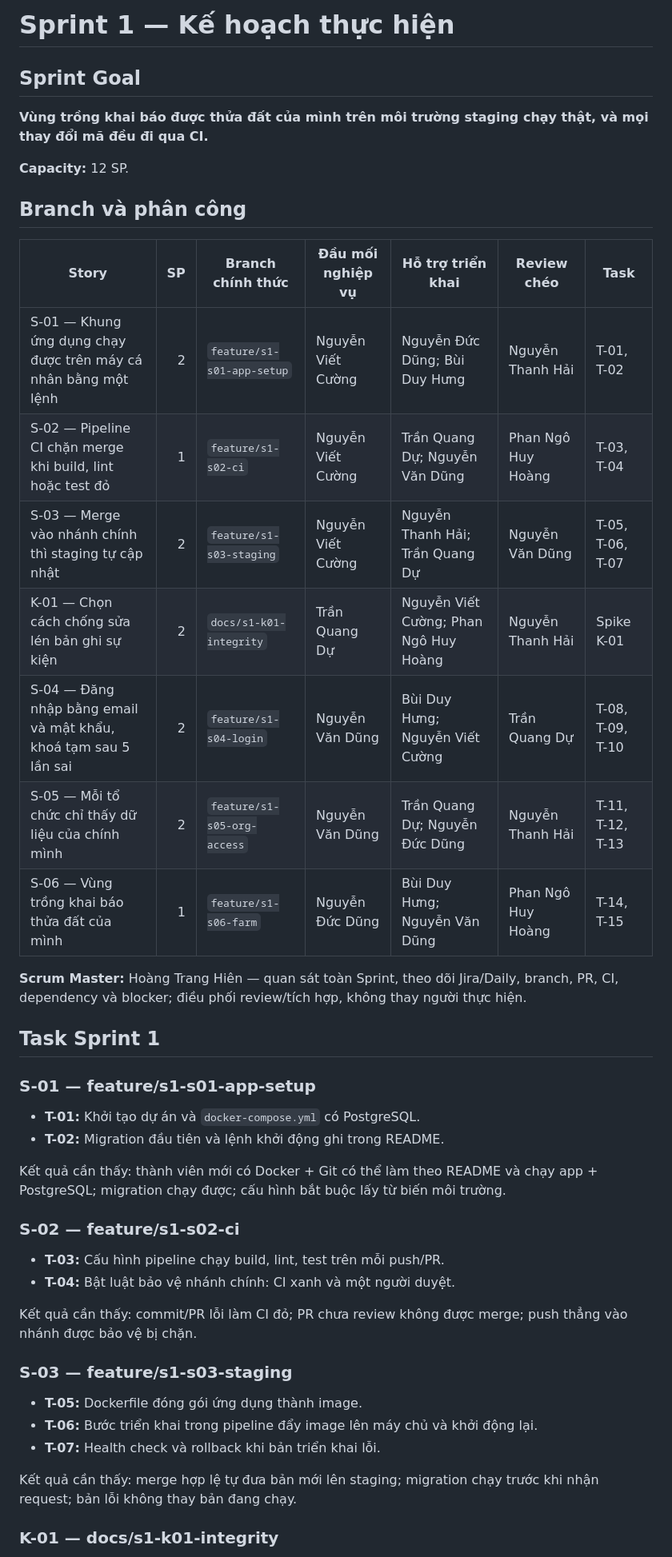
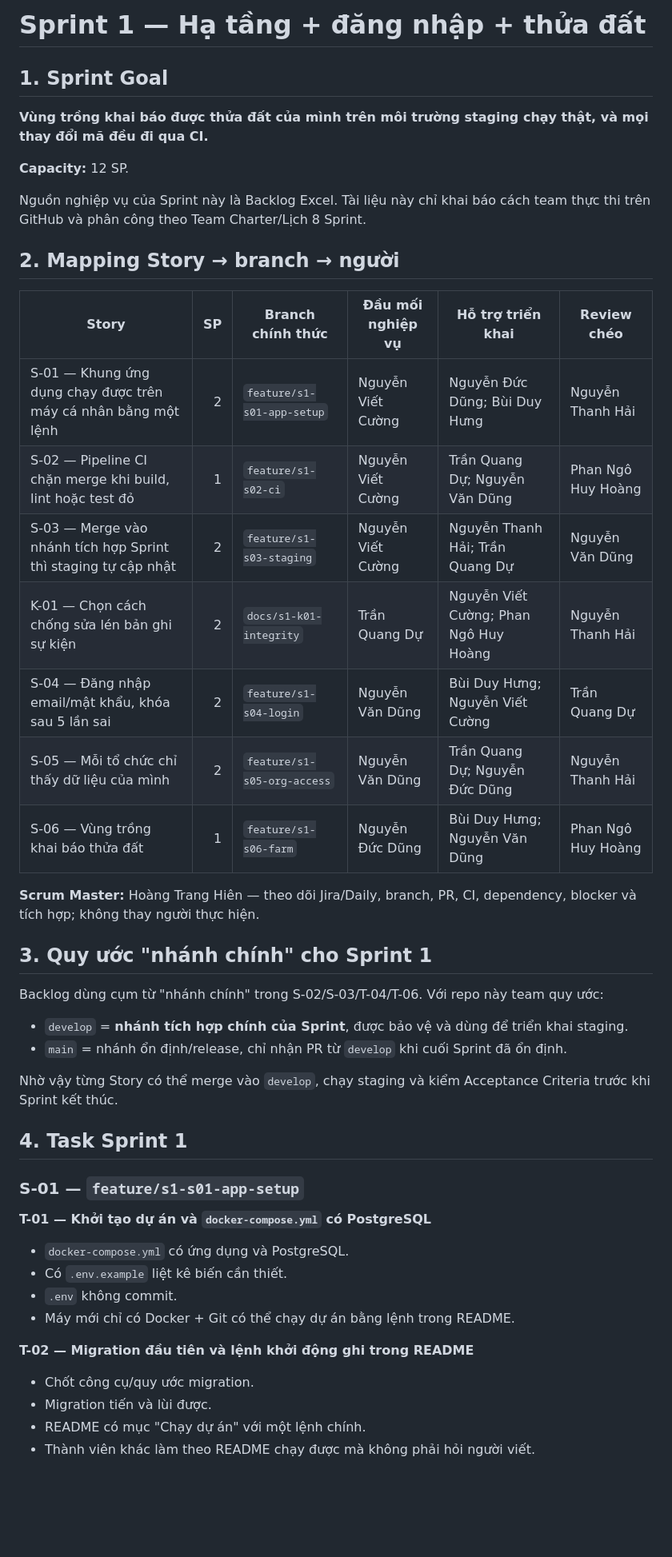
Before and after one commit to dtc245200494-hue/ttcs-k18-n2-agri-traceability, a Markdown page: docs/SPRINT-1.md, the part around one of its changes. Shown at 80% size. GitHub-like rendering; blank space fills up the shorter version.

```diff
--- a/docs/SPRINT-1.md
+++ b/docs/SPRINT-1.md
@@ -1,48 +1,51 @@
-# Sprint 1 — Kế hoạch thực hiện
+# Sprint 1 — Hạ tầng + đăng nhập + thửa đất
 
-## Sprint Goal
+## 1. Sprint Goal
 
 **Vùng trồng khai báo được thửa đất của mình trên môi trường staging chạy thật, và mọi thay đổi mã đều đi qua CI.**
 
 **Capacity:** 12 SP.
 
-## Branch và phân công
+Nguồn nghiệp vụ của Sprint này là Backlog Excel. Tài liệu này chỉ khai báo cách team thực thi trên GitHub và phân công theo Team Charter/Lịch 8 Sprint.
 
-| Story | SP | Branch chính thức | Đầu mối nghiệp vụ | Hỗ trợ triển khai | Review chéo | Task |
-|---|---:|---|---|---|---|---|
-| S-01 — Khung ứng dụng chạy được trên máy cá nhân bằng một lệnh | 2 | `feature/s1-s01-app-setup` | Nguyễn Viết Cường | Nguyễn Đức Dũng; Bùi Duy Hưng | Nguyễn Thanh Hải | T-01, T-02 |
-| S-02 — Pipeline CI chặn merge khi build, lint hoặc test đỏ | 1 | `feature/s1-s02-ci` | Nguyễn Viết Cường | Trần Quang Dự; Nguyễn Văn Dũng | Phan Ngô Huy Hoàng | T-03, T-04 |
-| S-03 — Merge vào nhánh chính thì staging tự cập nhật | 2 | `feature/s1-s03-staging` | Nguyễn Viết Cường | Nguyễn Thanh Hải; Trần Quang Dự | Nguyễn Văn Dũng | T-05, T-06, T-07 |
-| K-01 — Chọn cách chống sửa lén bản ghi sự kiện | 2 | `docs/s1-k01-integrity` | Trần Quang Dự | Nguyễn Viết Cường; Phan Ngô Huy Hoàng | Nguyễn Thanh Hải | Spike K-01 |
-| S-04 — Đăng nhập bằng email và mật khẩu, khoá tạm sau 5 lần sai | 2 | `feature/s1-s04-login` | Nguyễn Văn Dũng | Bùi Duy Hưng; Nguyễn Viết Cường | Trần Quang Dự | T-08, T-09, T-10 |
-| S-05 — Mỗi tổ chức chỉ thấy dữ liệu của chính mình | 2 | `feature/s1-s05-org-access` | Nguyễn Văn Dũng | Trần Quang Dự; Nguyễn Đức Dũng | Nguyễn Thanh Hải | T-11, T-12, T-13 |
-| S-06 — Vùng trồng khai báo thửa đất của mình | 1 | `feature/s1-s06-farm` | Nguyễn Đức Dũng | Bùi Duy Hưng; Nguyễn Văn Dũng | Phan Ngô Huy Hoàng | T-14, T-15 |
+## 2. Mapping Story → branch → người
 
-**Scrum Master:** Hoàng Trang Hiên — quan sát toàn Sprint, theo dõi Jira/Daily, branch, PR, CI, dependency và blocker; điều phối review/tích hợp, không thay người thực hiện.
+| Story | SP | Branch chính thức | Đầu mối nghiệp vụ | Hỗ trợ triển khai | Review chéo |
+|---|---:|---|---|---|---|
+| S-01 — Khung ứng dụng chạy được trên máy cá nhân bằng một lệnh | 2 | `feature/s1-s01-app-setup` | Nguyễn Viết Cường | Nguyễn Đức Dũng; Bùi Duy Hưng | Nguyễn Thanh Hải |
+| S-02 — Pipeline CI chặn merge khi build, lint hoặc test đỏ | 1 | `feature/s1-s02-ci` | Nguyễn Viết Cường | Trần Quang Dự; Nguyễn Văn Dũng | Phan Ngô Huy Hoàng |
+| S-03 — Merge vào nhánh tích hợp Sprint thì staging tự cập nhật | 2 | `feature/s1-s03-staging` | Nguyễn Viết Cường | Nguyễn Thanh Hải; Trần Quang Dự | Nguyễn Văn Dũng |
+| K-01 — Chọn cách chống sửa lén bản ghi sự kiện | 2 | `docs/s1-k01-integrity` | Trần Quang Dự | Nguyễn Viết Cường; Phan Ngô Huy Hoàng | Nguyễn Thanh Hải |
+| S-04 — Đăng nhập email/mật khẩu, khóa sau 5 lần sai | 2 | `feature/s1-s04-login` | Nguyễn Văn Dũng | Bùi Duy Hưng; Nguyễn Viết Cường | Trần Quang Dự |
+| S-05 — Mỗi tổ chức chỉ thấy dữ liệu của mình | 2 | `feature/s1-s05-org-access` | Nguyễn Văn Dũng | Trần Quang Dự; Nguyễn Đức Dũng | Nguyễn Thanh Hải |
+| S-06 — Vùng trồng khai báo thửa đất | 1 | `feature/s1-s06-farm` | Nguyễn Đức Dũng | Bùi Duy Hưng; Nguyễn Văn Dũng | Phan Ngô Huy Hoàng |
 
-## Task Sprint 1
+**Scrum Master:** Hoàng Trang Hiên — theo dõi Jira/Daily, branch, PR, CI, dependency, blocker và tích hợp; không thay người thực hiện.
 
-### S-01 — feature/s1-s01-app-setup
+## 3. Quy ước "nhánh chính" cho Sprint 1
 
-- **T-01:** Khởi tạo dự án và `docker-compose.yml` có PostgreSQL.
-- **T-02:** Migration đầu tiên và lệnh khởi động ghi trong README.
+Backlog dùng cụm từ "nhánh chính" trong S-02/S-03/T-04/T-06. Với repo này team quy ước:
 
-Kết quả cần thấy: thành viên mới có Docker + Git có thể làm theo README và chạy app + PostgreSQL; migration chạy được; cấu hình bắt buộc lấy từ biến môi trường.
+- `develop` = **nhánh tích hợp chính của Sprint**, được bảo vệ và dùng để triển khai staging.
+- `main` = nhánh ổn định/release, chỉ nhận PR từ `develop` khi cuối Sprint đã ổn định.
 
-### S-02 — feature/s1-s02-ci
+Nhờ vậy từng Story có thể merge vào `develop`, chạy staging và kiểm Acceptance Criteria trước khi Sprint kết thúc.
 
-- **T-03:** Cấu hình pipeline chạy build, lint, test trên mỗi push/PR.
-- **T-04:** Bật luật bảo vệ nhánh chính: CI xanh và một người duyệt.
+## 4. Task Sprint 1
 
-Kết quả cần thấy: commit/PR lỗi làm CI đỏ; PR chưa review không được merge; push thẳng vào nhánh được bảo vệ bị chặn.
+### S-01 — `feature/s1-s01-app-setup`
 
-### S-03 — feature/s1-s03-staging
+**T-01 — Khởi tạo dự án và `docker-compose.yml` có PostgreSQL**
 
-- **T-05:** Dockerfile đóng gói ứng dụng thành image.
-- **T-06:** Bước triển khai trong pipeline đẩy image lên máy chủ và khởi động lại.
-- **T-07:** Health check và rollback khi bản triển khai lỗi.
+- `docker-compose.yml` có ứng dụng và PostgreSQL.
+- Có `.env.example` liệt kê biến cần thiết.
+- `.env` không commit.
+- Máy mới chỉ có Docker + Git có thể chạy dự án bằng lệnh trong README.
 
-Kết quả cần thấy: merge hợp lệ tự đưa bản mới lên staging; migration chạy trước khi nhận request; bản lỗi không thay bản đang chạy.
+**T-02 — Migration đầu tiên và lệnh khởi động ghi trong README**
 
-### K-01 — docs/s1-k01-integrity
+- Chốt công cụ/quy ước migration.
+- Migration tiến và lùi được.
+- README có mục "Chạy dự án" với một lệnh chính.
+- Thành viên khác làm theo README chạy được mà không phải hỏi người viết.
 
```
Also changed, not shown: other parts of docs/SPRINT-1.md (+133 -33 lines).
